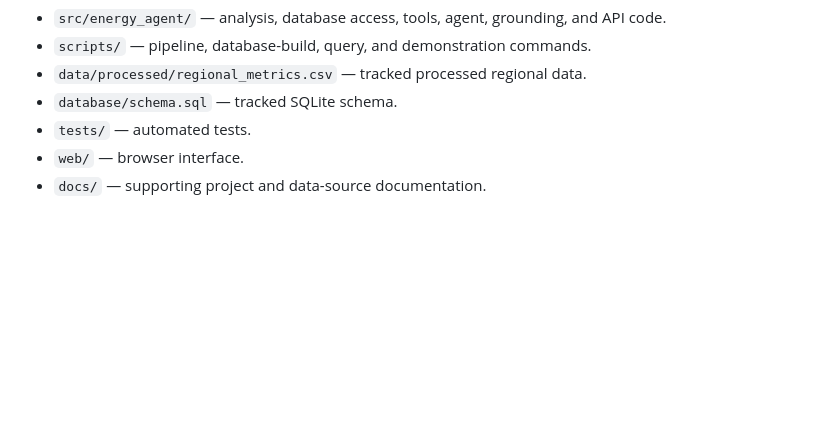
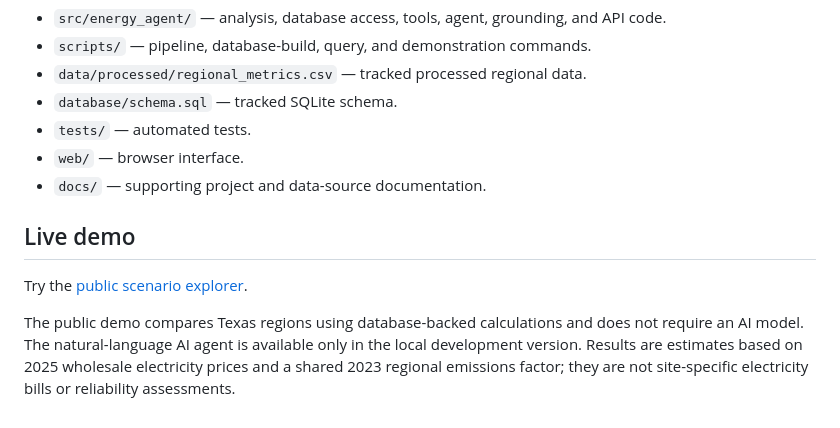
Before and after one commit to gindearav-svg/ai-data-center-energy-agent, a Markdown page: README.md, the part around the change. Rendered like a GitHub page; blank space fills up the shorter version.

Commit message:
Document live public demo

```diff
--- a/README.md
+++ b/README.md
@@ -233,3 +233,9 @@ Key project locations:
 - `tests/` — automated tests.
 - `web/` — browser interface.
 - `docs/` — supporting project and data-source documentation.
+
+## Live demo
+
+Try the [public scenario explorer](https://ai-data-center-energy-agent.onrender.com/app).
+
+The public demo compares Texas regions using database-backed calculations and does not require an AI model. The natural-language AI agent is available only in the local development version. Results are estimates based on 2025 wholesale electricity prices and a shared 2023 regional emissions factor; they are not site-specific electricity bills or reliability assessments.
```
